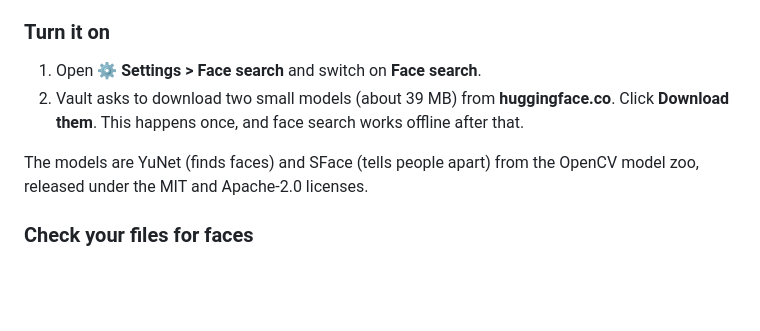
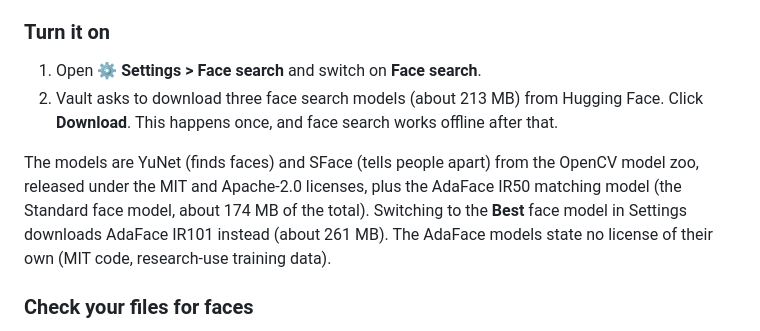
Before and after one commit to aericocode/Vault, a Markdown page: SETUP.md, the part around the change. Drawn GitHub-style; blank space fills up the shorter version.

Commit message:
SETUP: face search downloads three models, about 213 MB
Co-Authored-By: Claude Opus 5.5 <noreply@anthropic.com>

```diff
--- a/SETUP.md
+++ b/SETUP.md
@@ -350,12 +350,16 @@ and play. Everything runs on your computer, and face search is off until you tur
 ### Turn it on
 
 1. Open **⚙ Settings > Face search** and switch on **Face search**.
-2. Vault asks to download two small models (about 39 MB) from
-   **huggingface.co**. Click **Download them**. This happens once, and face
-   search works offline after that.
+2. Vault asks to download three face search models (about 213 MB) from
+   Hugging Face. Click **Download**. This happens once, and face search works
+   offline after that.
 
 The models are YuNet (finds faces) and SFace (tells people apart) from the
-OpenCV model zoo, released under the MIT and Apache-2.0 licenses.
+OpenCV model zoo, released under the MIT and Apache-2.0 licenses, plus the
+AdaFace IR50 matching model (the Standard face model, about 174 MB of the
+total). Switching to the **Best** face model in Settings downloads AdaFace IR101
+instead (about 261 MB). The AdaFace models state no license of their own (MIT
+code, research-use training data).
 
 ### Check your files for faces
 
```
